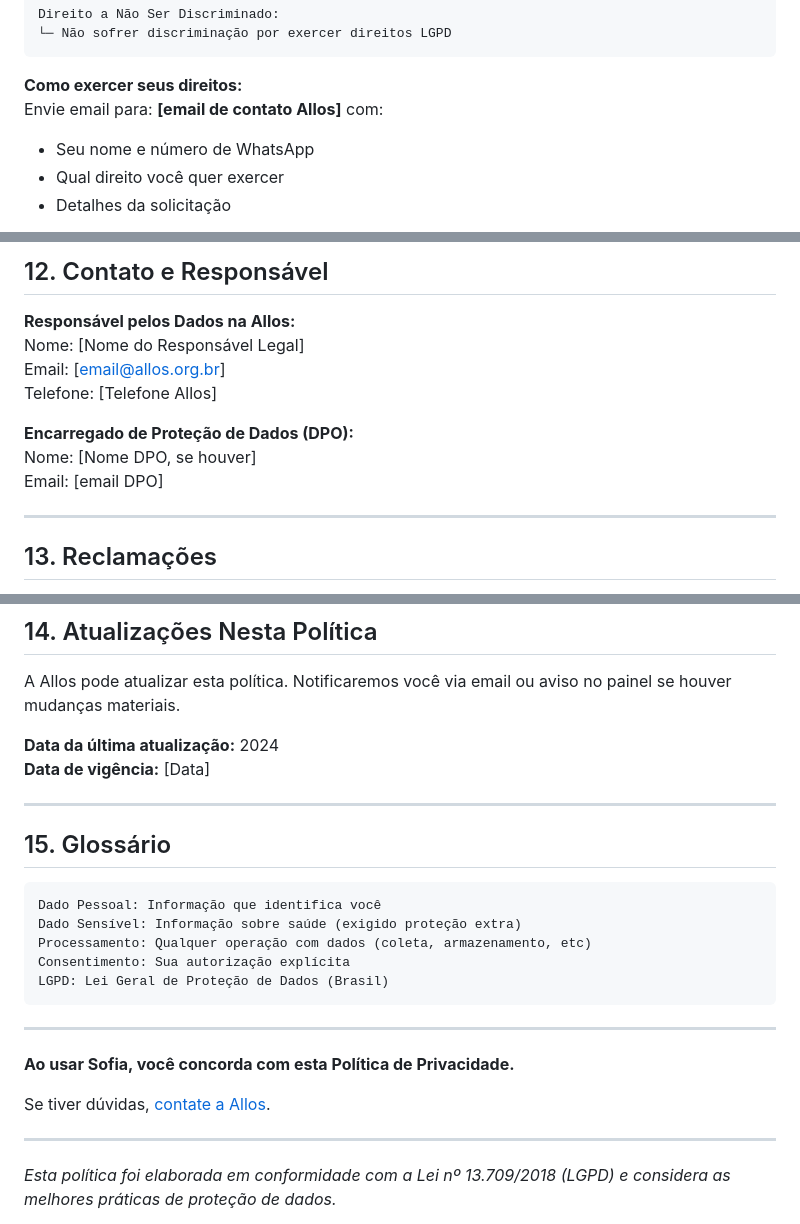
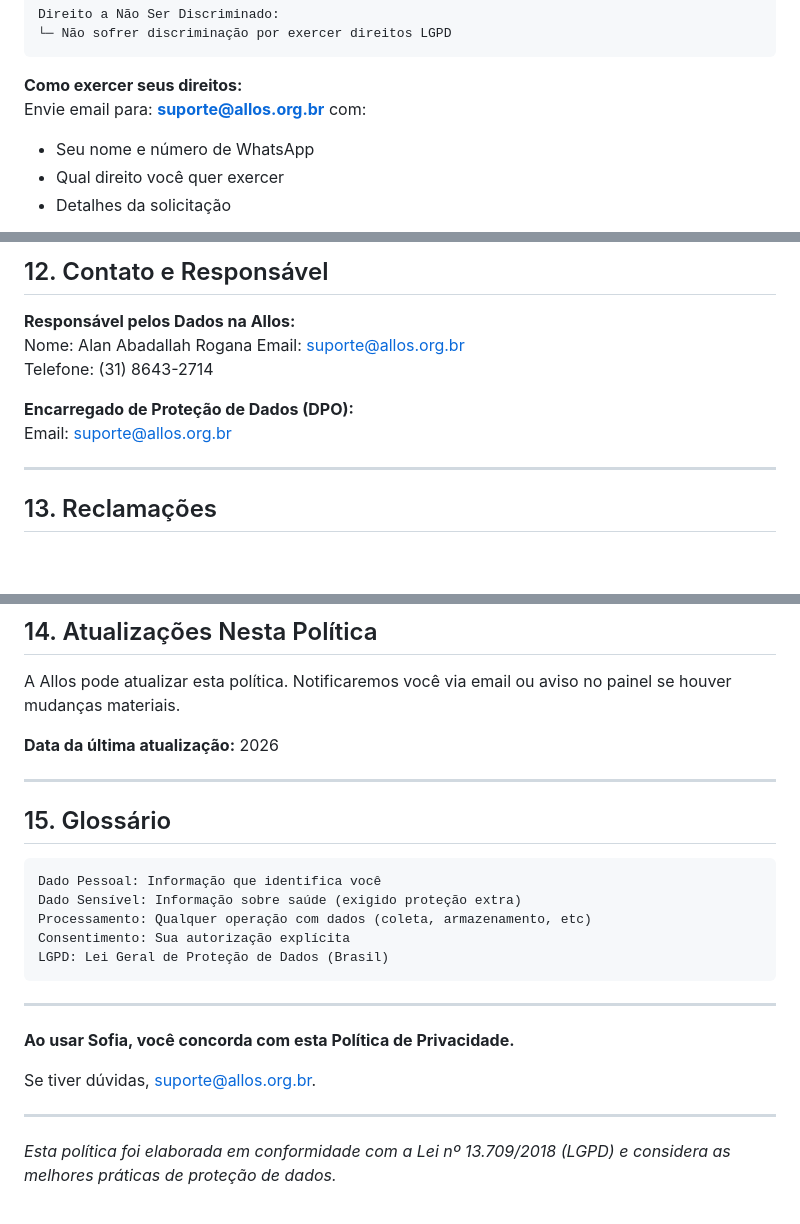
Before and after one commit to PauloHenriqueL/sofia_whatsapp, a Markdown page: POLITICA_DE_PRIVACIDADE.md, 3 parts joined by grey strips. Rendered like a GitHub page; blank space fills up the shorter version.

````diff
--- a/POLITICA_DE_PRIVACIDADE.md
+++ b/POLITICA_DE_PRIVACIDADE.md
@@ -223,7 +223,7 @@ Direito a Não Ser Discriminado:
 ```
 
 **Como exercer seus direitos:**
-Envie email para: **[email de contato Allos]** com:
+Envie email para: **suporte@allos.org.br** com:
 - Seu nome e número de WhatsApp
 - Qual direito você quer exercer
 - Detalhes da solicitação
@@ -278,13 +278,12 @@ Meta/WhatsApp:
 ## 12. Contato e Responsável
 
 **Responsável pelos Dados na Allos:**
-Nome: [Nome do Responsável Legal]
-Email: [email@allos.org.br]
-Telefone: [Telefone Allos]
+Nome:  Alan Abadallah Rogana
+Email: suporte@allos.org.br
+Telefone: (31) 8643-2714
 
 **Encarregado de Proteção de Dados (DPO):**
-Nome: [Nome DPO, se houver]
-Email: [email DPO]
+Email: suporte@allos.org.br
 
 ---
 
@@ -305,8 +304,7 @@ Se você achar que seus direitos LGPD foram violados, pode:
 
 A Allos pode atualizar esta política. Notificaremos você via email ou aviso no painel se houver mudanças materiais.
 
-**Data da última atualização:** 2024
-**Data de vigência:** [Data]
+**Data da última atualização:** 2026
 
 ---
 
@@ -324,7 +322,7 @@ LGPD: Lei Geral de Proteção de Dados (Brasil)
 
 **Ao usar Sofia, você concorda com esta Política de Privacidade.**
 
-Se tiver dúvidas, [contate a Allos](mailto:email@allos.org.br).
+Se tiver dúvidas, suporte@allos.org.br.
 
 ---
 
````
Also changed, not shown: TERMO_DE_CONSENTIMENTO.md (+7 -7 lines).
